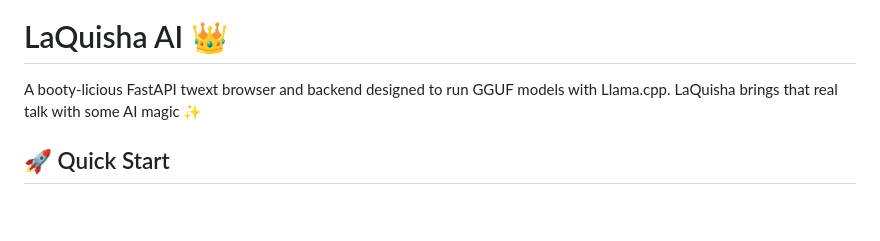
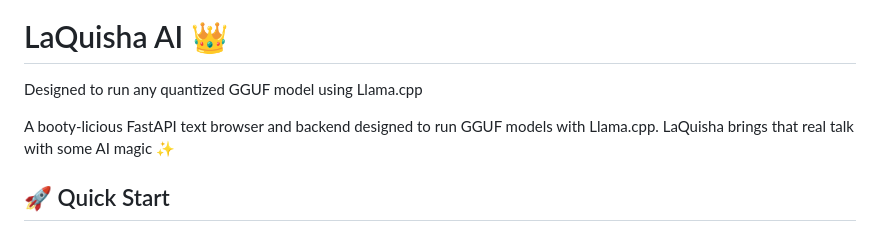
Before and after one commit to Fortnumsound/LaQuisha-fast-API-backend-for-Llama.cpp, a Markdown page: README.md, the part around the change. GitHub-like rendering; blank space fills up the shorter version.

Commit message:
Revise project description for clarity
Signed-off-by: Phang.ai <157002412+Fortnumsound@users.noreply.github.com>

```diff
--- a/README.md
+++ b/README.md
@@ -2,7 +2,9 @@
 
 # LaQuisha AI 👑
 
-A booty-licious FastAPI twext browser and backend designed to run GGUF models with Llama.cpp. LaQuisha brings that real talk with some AI magic ✨
+Designed to run any quantized GGUF model using Llama.cpp
+
+A booty-licious FastAPI text browser and backend designed to run GGUF models with Llama.cpp. LaQuisha brings that real talk with some AI magic ✨
 
 ## 🚀 Quick Start
 
```
